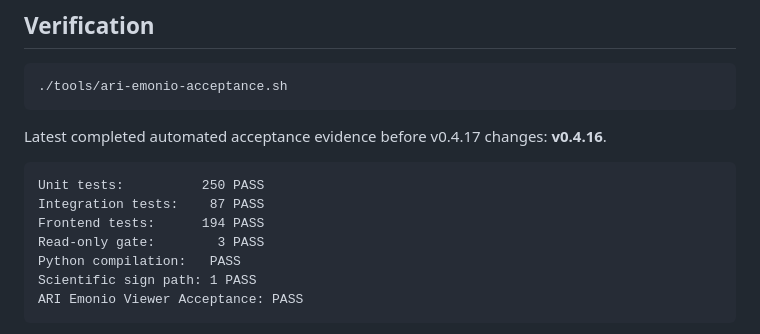
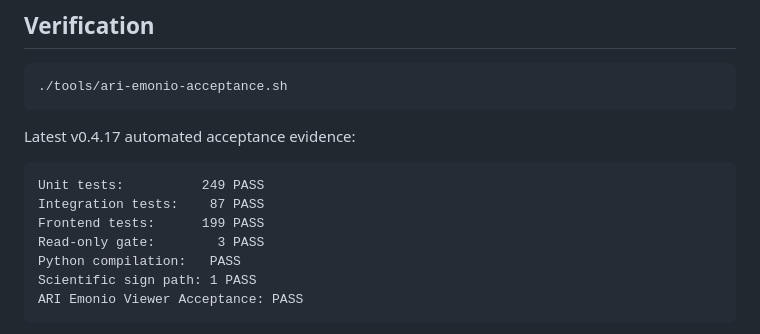
Before and after one commit to ariDev1/ari-emonio-viewer, a Markdown page: README.md, the part around the change. Rendered like a GitHub page.

Commit message:
docs: record v0.4.17 automated acceptance evidence

````diff
--- a/README.md
+++ b/README.md
@@ -95,12 +95,12 @@ Default server binding: `127.0.0.1`.
 ./tools/ari-emonio-acceptance.sh
 ```
 
-Latest completed automated acceptance evidence before v0.4.17 changes: **v0.4.16**.
+Latest v0.4.17 automated acceptance evidence:
 
 ```text
-Unit tests:          250 PASS
+Unit tests:          249 PASS
 Integration tests:    87 PASS
-Frontend tests:      194 PASS
+Frontend tests:      199 PASS
 Read-only gate:        3 PASS
 Python compilation:   PASS
 Scientific sign path: 1 PASS
````
